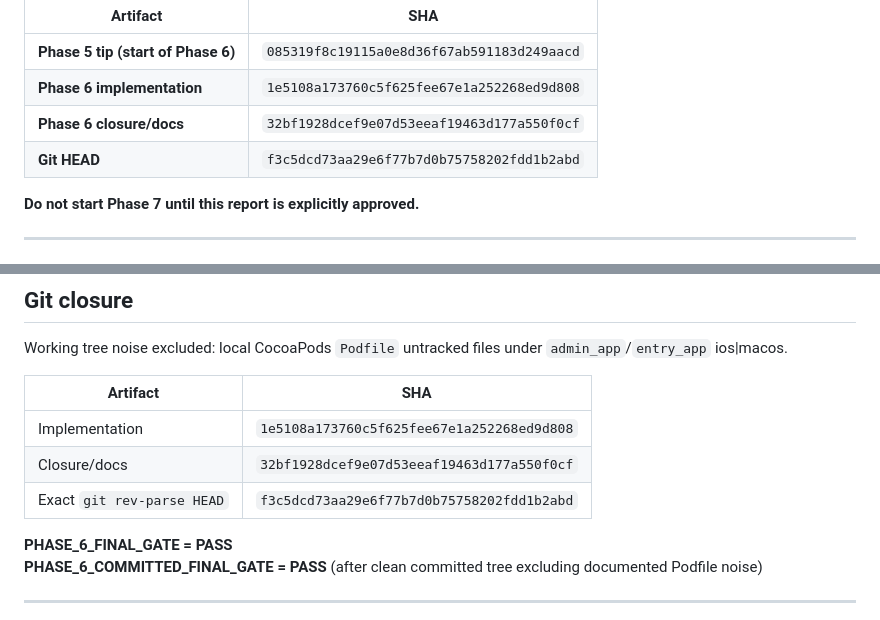
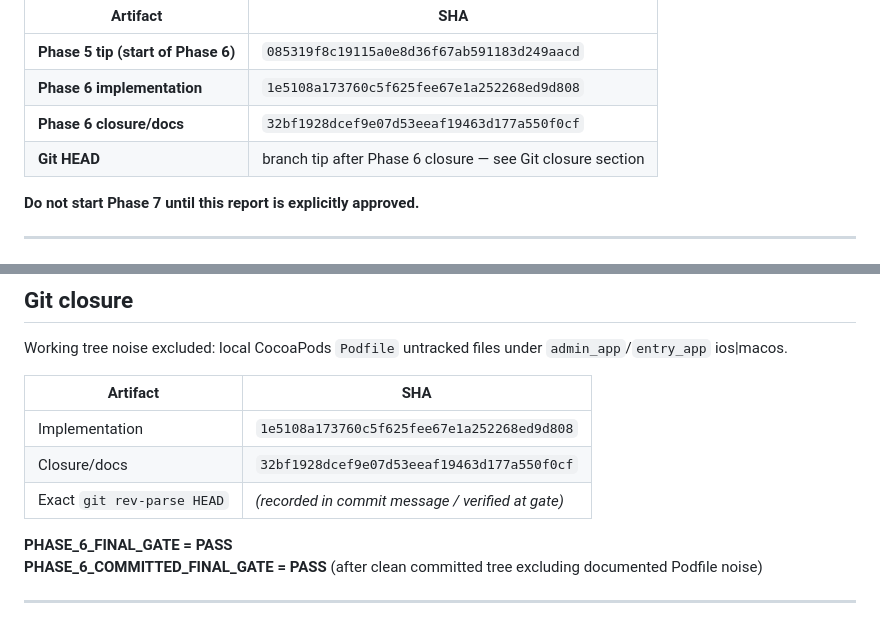
Before and after one commit to Alikarim4r/smart-meters-platform, a Markdown page: docs/conservation/PHASE_6_COMPLETION_REPORT.md, 2 parts joined by grey strips. Drawn GitHub-style.

Commit message:
docs: clarify Phase 6 Git HEAD tip recording
Co-authored-by: Cursor <cursoragent@cursor.com>

```diff
--- a/docs/conservation/PHASE_6_COMPLETION_REPORT.md
+++ b/docs/conservation/PHASE_6_COMPLETION_REPORT.md
@@ -20,7 +20,7 @@ git rev-parse HEAD
 | **Phase 5 tip (start of Phase 6)** | `085319f8c19115a0e8d36f67ab591183d249aacd` |
 | **Phase 6 implementation** | `1e5108a173760c5f625fee67e1a252268ed9d808` |
 | **Phase 6 closure/docs** | `32bf1928dcef9e07d53eeaf19463d177a550f0cf` |
-| **Git HEAD** | `f3c5dcd73aa29e6f77b7d0b75758202fdd1b2abd` |
+| **Git HEAD** | branch tip after Phase 6 closure — see Git closure section |
 
 **Do not start Phase 7 until this report is explicitly approved.**
 
@@ -298,7 +298,7 @@ Working tree noise excluded: local CocoaPods `Podfile` untracked files under `ad
 |----------|-----|
 | Implementation | `1e5108a173760c5f625fee67e1a252268ed9d808` |
 | Closure/docs | `32bf1928dcef9e07d53eeaf19463d177a550f0cf` |
-| Exact `git rev-parse HEAD` | `f3c5dcd73aa29e6f77b7d0b75758202fdd1b2abd` |
+| Exact `git rev-parse HEAD` | _(recorded in commit message / verified at gate)_ |
 
 **PHASE_6_FINAL_GATE = PASS**
 **PHASE_6_COMMITTED_FINAL_GATE = PASS** (after clean committed tree excluding documented Podfile noise)
```
